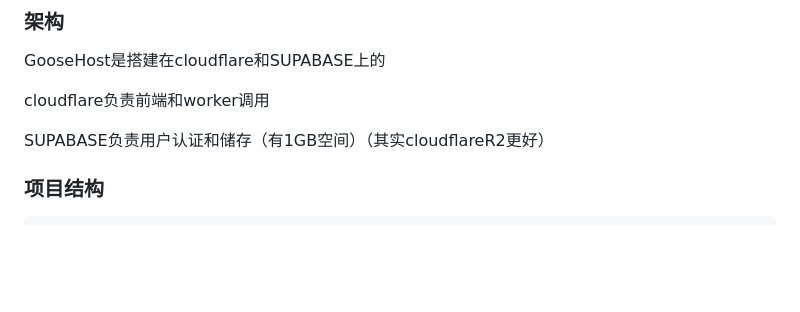
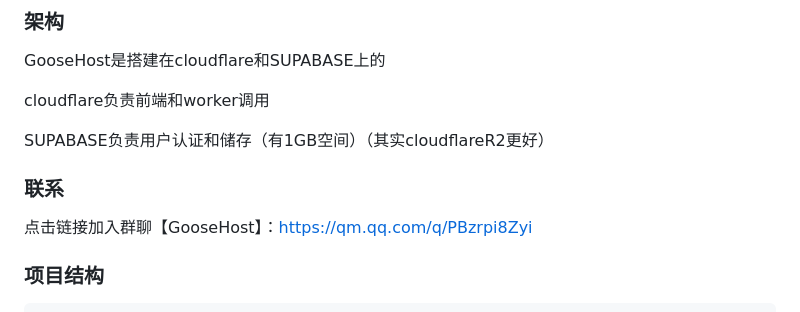
Before and after one commit to Minecraftgoose/GooseHost, a Markdown page: README.md, the part around the change. Rendered like a GitHub page; blank space fills up the shorter version.

```diff
--- a/README.md
+++ b/README.md
@@ -53,6 +53,10 @@ cloudflare负责前端和worker调用
 
 SUPABASE负责用户认证和储存（有1GB空间）（其实cloudflareR2更好）
 
+
+### 联系
+
+点击链接加入群聊【GooseHost】：https://qm.qq.com/q/PBzrpi8Zyi
 
 ### 项目结构
 
```
